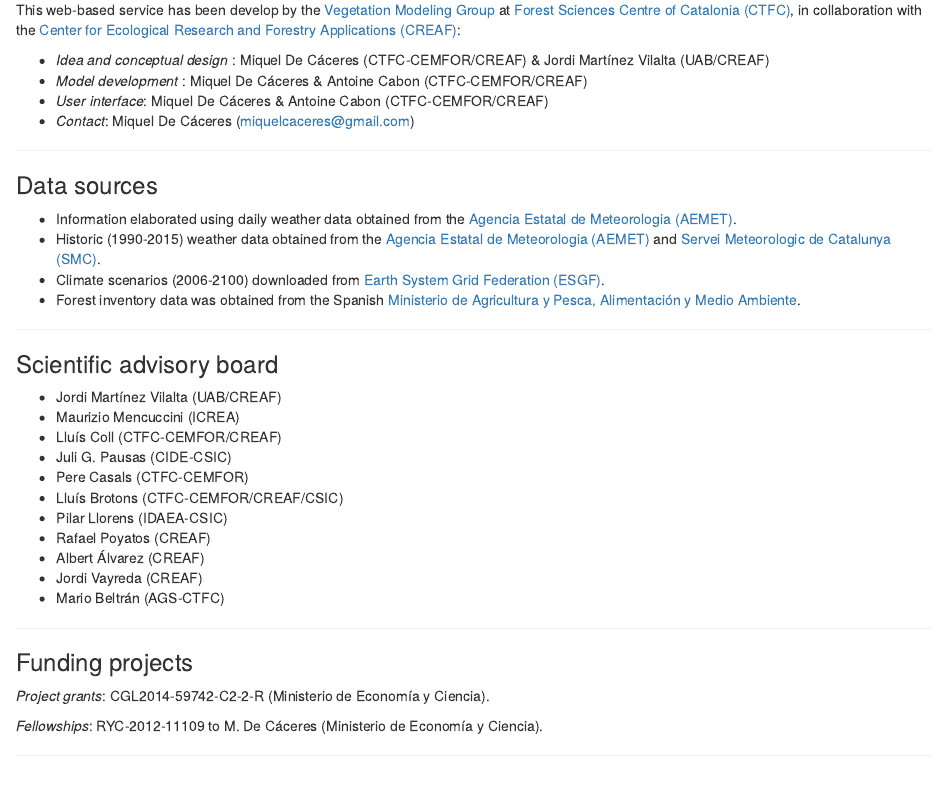
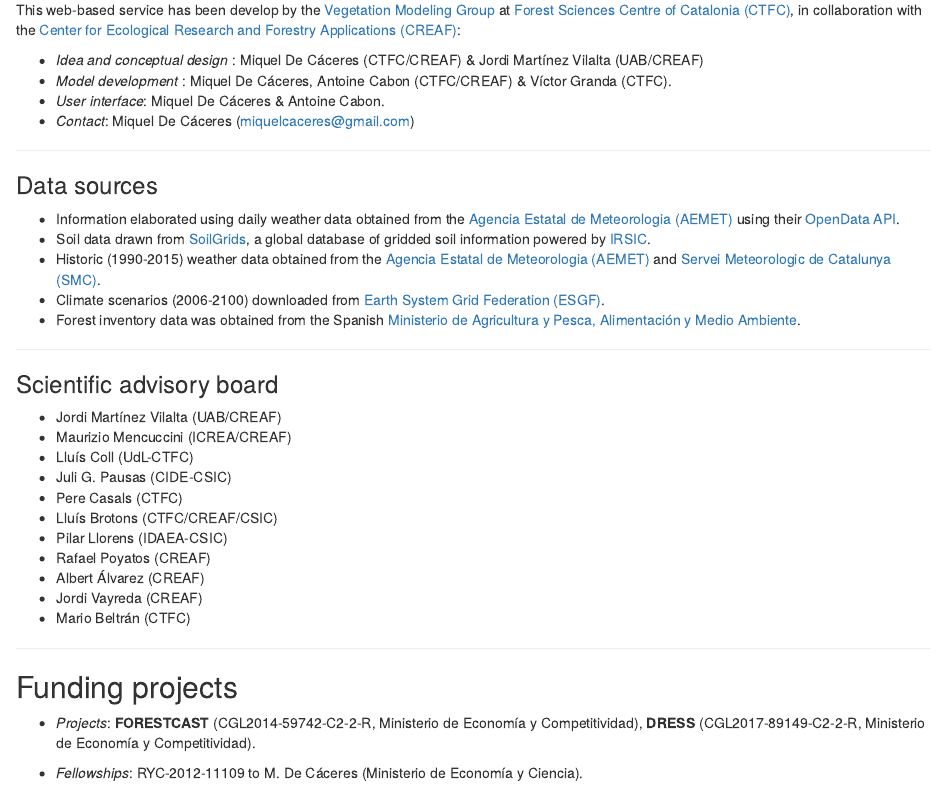
Before and after one commit to miquelcaceres/CatDrought, an R Markdown document (Docs/Credits.Rmd): the page in a window 1100 px wide, from 120 px down. Rendered offline with R 4.5, knitr and Pandoc, with nearby package versions.

Commit message:
update credits

```diff
--- a/Docs/Credits.Rmd
+++ b/Docs/Credits.Rmd
@@ -7,16 +7,17 @@ output: html_document
 
 This web-based service has been develop by the [Vegetation Modeling Group](http://vegmod.ctfc.cat/) at [Forest Sciences Centre of Catalonia (CTFC)](http://www.ctfc.cat), in collaboration with the [Center for Ecological Research and Forestry Applications (CREAF)](http://www.creaf.cat/):
 
-+ *Idea and conceptual design* : Miquel De Cáceres (CTFC-CEMFOR/CREAF) & Jordi Martínez Vilalta (UAB/CREAF)
-+ *Model development* : Miquel De Cáceres & Antoine Cabon (CTFC-CEMFOR/CREAF)
-+ *User interface*: Miquel De Cáceres & Antoine Cabon (CTFC-CEMFOR/CREAF)
++ *Idea and conceptual design* : Miquel De Cáceres (CTFC/CREAF) & Jordi Martínez Vilalta (UAB/CREAF)
++ *Model development* : Miquel De Cáceres, Antoine Cabon (CTFC/CREAF) & Víctor Granda (CTFC).
++ *User interface*: Miquel De Cáceres & Antoine Cabon.
 + *Contact*: Miquel De Cáceres (miquelcaceres@gmail.com)
 
 ---
 
 ### Data sources
 
-+ Information elaborated using daily weather data obtained from the [Agencia Estatal de Meteorologia (AEMET)](http://www.aemet.es).
++ Information elaborated using daily weather data obtained from the [Agencia Estatal de Meteorologia (AEMET)](http://www.aemet.es) using their [OpenData API](https://opendata.aemet.es).
++ Soil data drawn from [SoilGrids](https://soilgrids.org), a global database of gridded soil information powered by [IRSIC](https://www.isric.org/).
 + Historic (1990-2015) weather data obtained from the [Agencia Estatal de Meteorologia (AEMET)](http://www.aemet.es) and [Servei Meteorologic de Catalunya (SMC)](http://www.meteo.cat).
 + Climate scenarios (2006-2100) downloaded from [Earth System Grid Federation (ESGF)](http://esgf.llnl.gov/).
 + Forest inventory data was obtained from the Spanish [Ministerio de Agricultura y Pesca, Alimentación y Medio Ambiente](http://www.mapama.gob.es/es/biodiversidad/servicios/banco-datos-naturaleza/informacion-disponible/ifn3.aspx).
@@ -26,25 +27,27 @@ This web-based service has been develop by the [Vegetation Modeling Group](http:
 ### Scientific advisory board
 
 + Jordi Martínez Vilalta (UAB/CREAF)
-+ Maurizio Mencuccini (ICREA)
-+ Lluís Coll (CTFC-CEMFOR/CREAF)
++ Maurizio Mencuccini (ICREA/CREAF)
++ Lluís Coll (UdL-CTFC)
 + Juli G. Pausas (CIDE-CSIC)
-+ Pere Casals (CTFC-CEMFOR)
-+ Lluís Brotons (CTFC-CEMFOR/CREAF/CSIC)
++ Pere Casals (CTFC)
++ Lluís Brotons (CTFC/CREAF/CSIC)
 + Pilar Llorens (IDAEA-CSIC)
 + Rafael Poyatos (CREAF)
 + Albert Álvarez (CREAF)
 + Jordi Vayreda (CREAF)
-+ Mario Beltrán (AGS-CTFC)
++ Mario Beltrán (CTFC)
 
 
 ---
 
-### Funding projects
+## Funding projects
 
-*Project grants*: CGL2014-59742-C2-2-R (Ministerio de Economía y Ciencia).
+  + *Projects*: **FORESTCAST** (CGL2014-59742-C2-2-R,
+    Ministerio de Economía y Competitividad), **DRESS** (CGL2017-89149-C2-2-R, Ministerio de Economía y Competitividad).
 
-*Fellowships*: RYC-2012-11109 to M. De Cáceres (Ministerio de Economía y Ciencia).
+  + *Fellowships*: RYC-2012-11109 to M. De Cáceres (Ministerio de Economía y
+    Ciencia).
 
 ---
 
```
Also changed, not shown: ui.R (+3 -3 lines), www/LOGO_Group.png (deleted), www/LOGO_Group_scaled.png (added), www/logo_creaf.png (deleted), www/logo_creaf_scaled.png (added), www/logo_ctfc.png (deleted), www/logo_ctfc_scaled.png (added).
